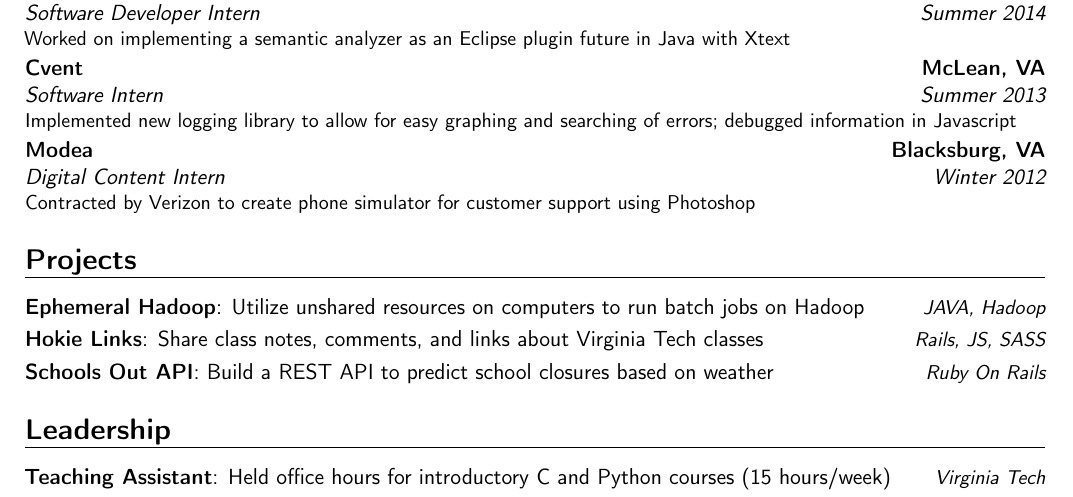
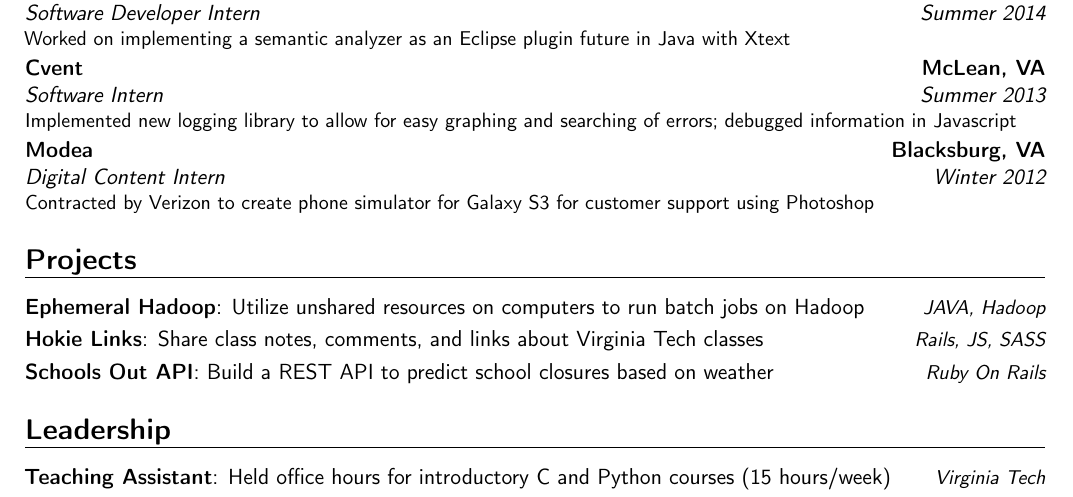
Before and after one commit to ajn123/CV, a LaTeX CV (alex_norton_modern_resume.tex): part of page 1 of 2, cut so that both start at the same text. Compiled offline with pdfLaTeX.

Commit message:
added galaxy s3

```diff
--- a/alex_norton_modern_resume.tex
+++ b/alex_norton_modern_resume.tex
@@ -45,7 +45,7 @@
 \cventry{Summer 2014}{Software Developer Intern}{Amazon}{Seattle, WA}{}{Worked on implementing a semantic analyzer as an Eclipse plugin future in Java with Xtext}  % arguments 3 to 6 can be left empty
 \cventry{Summer 2013}{Software Intern}{Cvent}{McLean, VA}{}{Implemented new logging library to allow for easy graphing and searching of errors; debugged information in Javascript}  % arguments 3 to 6 can be left empty
 \cventry{Winter 2012}{Digital Content Intern}{Modea}{Blacksburg,
-VA}{}{Contracted by Verizon to create phone simulator for customer support using Photoshop}  % arguments 3 to 6 can be left empty
+VA}{}{Contracted by Verizon to create phone simulator for Galaxy S3 for customer support using Photoshop}  % arguments 3 to 6 can be left empty
 
 \section{Projects}
 \cvitemwithcomment{Ephemeral Hadoop}{Utilize unshared resources on computers to run batch jobs on Hadoop}{JAVA, Hadoop}
```
